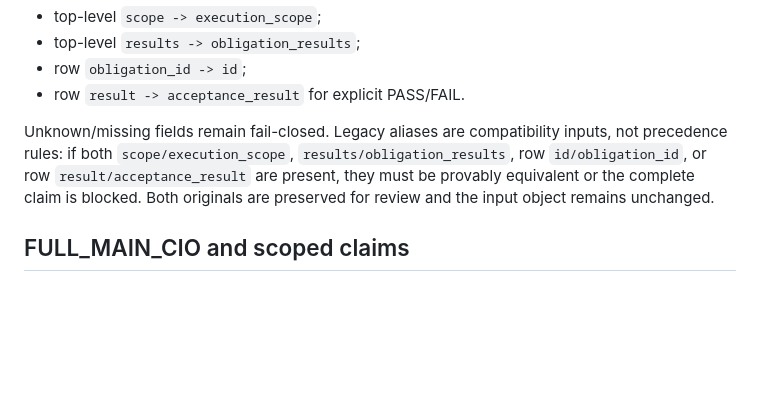
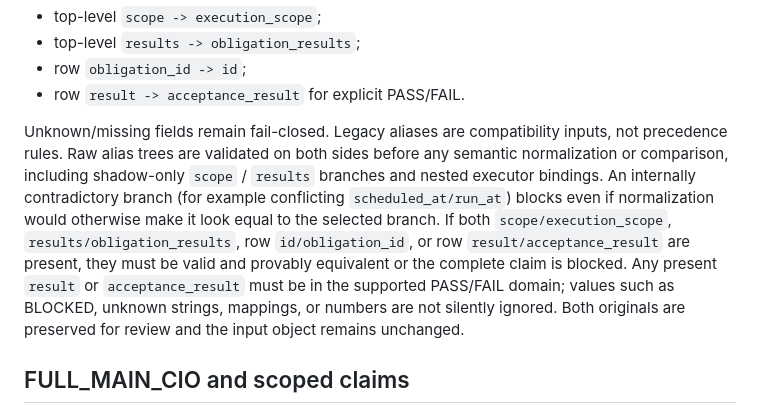
Before and after one commit to tony19930204UCL/project-money, a Markdown page: docs/ISSUE18_HOST_INSTALL_ROLLBACK.md, the part around the change. GitHub-like rendering; blank space fills up the shorter version.

Commit message:
docs(issue18): require raw alias validation before comparison

```diff
--- a/docs/ISSUE18_HOST_INSTALL_ROLLBACK.md
+++ b/docs/ISSUE18_HOST_INSTALL_ROLLBACK.md
@@ -103,7 +103,7 @@ The adapter also accepts sanitized legacy manifest aliases without mutating the
 - row `obligation_id -> id`;
 - row `result -> acceptance_result` for explicit PASS/FAIL.
 
-Unknown/missing fields remain fail-closed. Legacy aliases are compatibility inputs, not precedence rules: if both `scope/execution_scope`, `results/obligation_results`, row `id/obligation_id`, or row `result/acceptance_result` are present, they must be provably equivalent or the complete claim is blocked. Both originals are preserved for review and the input object remains unchanged.
+Unknown/missing fields remain fail-closed. Legacy aliases are compatibility inputs, not precedence rules. Raw alias trees are validated on both sides before any semantic normalization or comparison, including shadow-only `scope` / `results` branches and nested executor bindings. An internally contradictory branch (for example conflicting `scheduled_at/run_at`) blocks even if normalization would otherwise make it look equal to the selected branch. If both `scope/execution_scope`, `results/obligation_results`, row `id/obligation_id`, or row `result/acceptance_result` are present, they must be valid and provably equivalent or the complete claim is blocked. Any present `result` or `acceptance_result` must be in the supported PASS/FAIL domain; values such as BLOCKED, unknown strings, mappings, or numbers are not silently ignored. Both originals are preserved for review and the input object remains unchanged.
 
 ## FULL_MAIN_CIO and scoped claims
 
```
